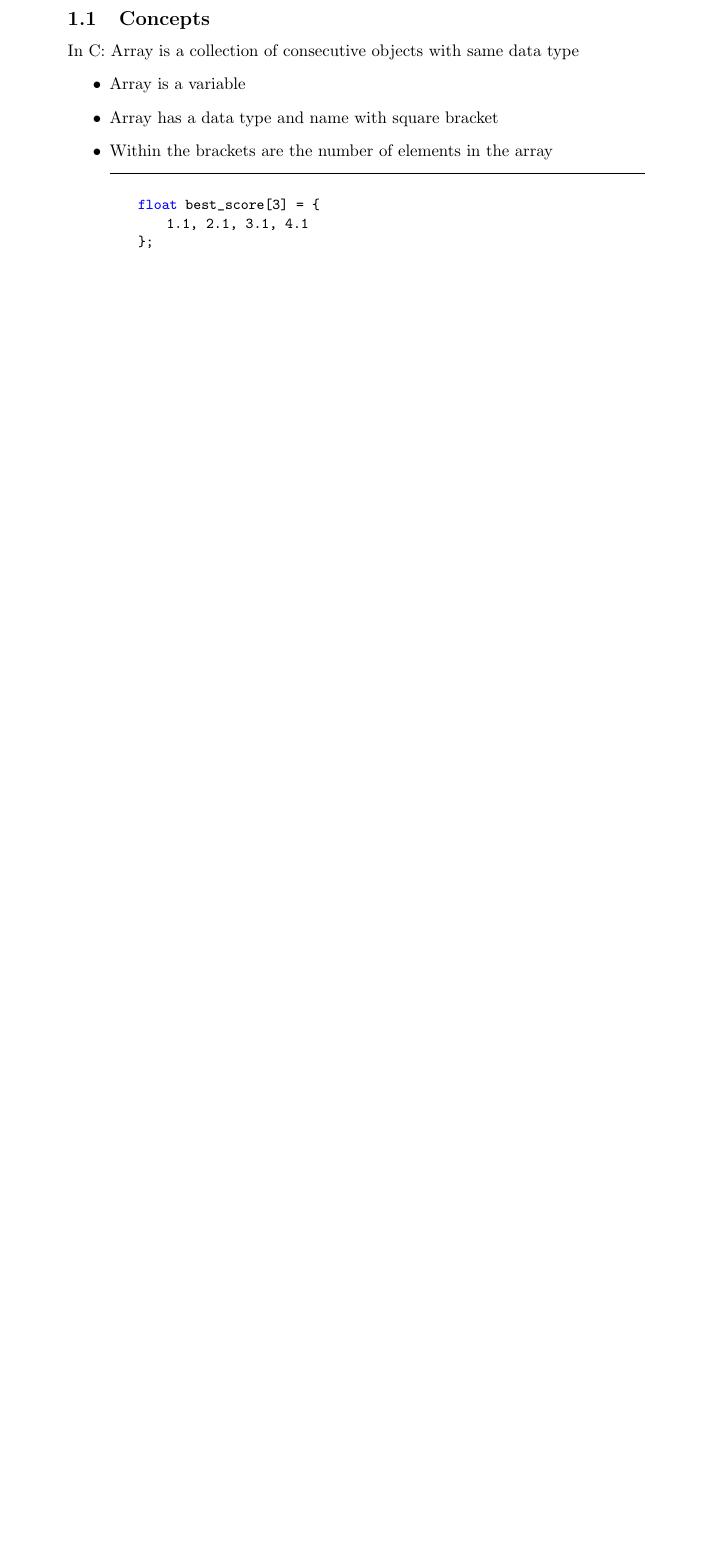
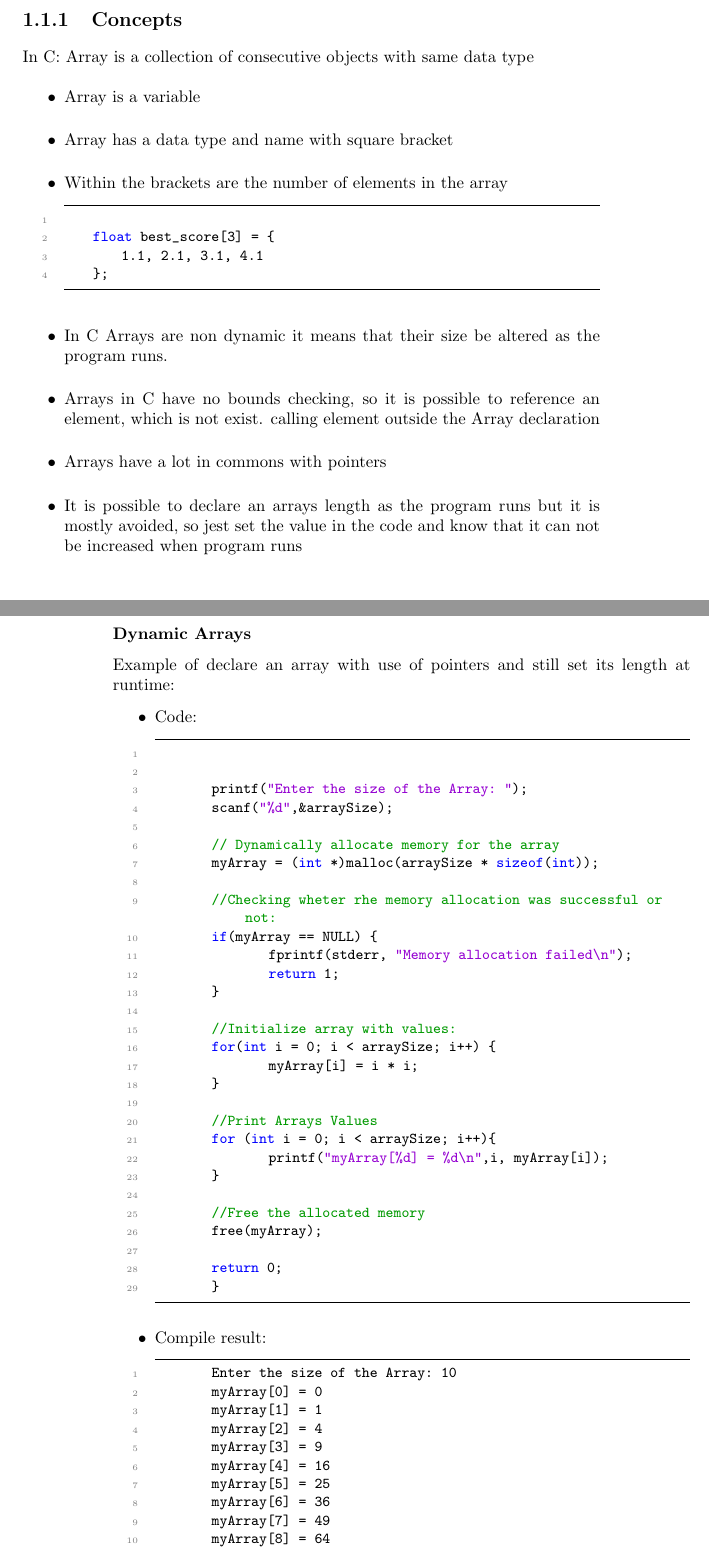
Before and after one commit to Ramtin-BeheshtAeen/Advanced_C_Programmin_Book, a LaTeX book (notes/chp1.tex): part of the page before the commit and two parts of pages 5 and 6 of 9 after it, the two joined at a grey line, cut so that both start at the same text, the shorter picture padded with empty space. The pictures show the PDF file notes/chp1.pdf that the author committed with the source.

Commit message:
Work on (Passing an array to an function) sectiom

```diff
--- a/notes/chp1.tex
+++ b/notes/chp1.tex
@@ -53,4 +71,76 @@ In C: Array is a collection of consecutive objects with same data type
 
     \end{lstlisting}
 
-\end{itemize}
+    \item In C Arrays are non dynamic it means that their size be altered as the program runs.
+    \item Arrays in C have no bounds checking, so it is possible to reference an element, which is not exist. calling element outside the Array declaration
+    \item Arrays have a lot in commons with pointers
+    \item It is possible to declare an arrays length as the program runs but it is mostly avoided, so jest set the value in the code and know that it can not be increased when program runs
+    \end{itemize}
+    \break
+    \break
+
+      \subsubsection{Dynamic Arrays}
+      Example of declare an array with use of pointers and still set its length at runtime:
+      \begin{itemize}
+      \item Code:
+      \begin{lstlisting}
+
+
+        printf("Enter the size of the Array: ");
+        scanf("%d",&arraySize);
+
+        // Dynamically allocate memory for the array
+        myArray = (int *)malloc(arraySize * sizeof(int));
+
+        //Checking wheter rhe memory allocation was successful or not:
+        if(myArray == NULL) {
+                fprintf(stderr, "Memory allocation failed\n");
+                return 1;
+        }
+
+        //Initialize array with values:
+        for(int i = 0; i < arraySize; i++) {
+                myArray[i] = i * i;
+        }
+
+        //Print Arrays Values
+        for (int i = 0; i < arraySize; i++){
+                printf("myArray[%d] = %d\n",i, myArray[i]);
+        }
+
+        //Free the allocated memory
+        free(myArray);
+
+        return 0;
+        }
+
+      \end{lstlisting}
+      \item Compile result:
+      \begin{lstlisting}
+        Enter the size of the Array: 10
+        myArray[0] = 0
+        myArray[1] = 1
+        myArray[2] = 4
+        myArray[3] = 9
+        myArray[4] = 16
+        myArray[5] = 25
+        myArray[6] = 36
+        myArray[7] = 49
+        myArray[8] = 64
+        myArray[9] = 81
+      \end{lstlisting}
+      In this code, arraySize is determined at runtime based on the user’s input. The malloc function is used to allocate the required amount of memory. It’s important to free the allocated memory with free when you’re done using the dynamically allocated array to prevent memory leaks.
+      Keep in mind that dynamic memory allocation allows for flexible array sizes, but it also requires careful management of the allocated memory.
+
+
+
+      Example of declare an array with out useing pointers and still set its length at runtime(Using  Variable Length Arrays (VLA)):
+      \begin{lstlisting}
+        #include <stdio.h>
+
+        int main(){
+                int arraySize;
+
+                //Ask the user for the array size:
+                printf("Enter the size of the array: ");
+                scanf("%d", &arraySize);
@@ -56,0 +152,21 @@ In C: Array is a collection of consecutive objects with same data type
+                for (int i = 0; i < arraySize; i++){
+                        myArray[i] = i * i;
+                }
+
+                //Print array values:
+                for (int i = 0; i < arraySize; i++){
+                        printf("myArray[%d] = %d\n", i, myArray[i]);
+                }
+
+                return 0;
+        }
+      \end{lstlisting}
+      \item Compile result:
+      \begin{lstlisting}
+        Enter the size of the Array: 5
+        myArray[0] = 0
+        myArray[1] = 1
+        myArray[2] = 4
+        myArray[3] = 9
+        myArray[4] = 16
+      \end{lstlisting}
@@ -66,3 +190,11 @@ In C: Array is a collection of consecutive objects with same data type
 
 
 \subsection{Working With Arrays}
+\subsubsection{dublicating an array}
+\begin{itemize}
+  \item In this code the process of duplicated an array is demonstrated:
+  \item[⚠] Note: Duplicate must have the same or greater number of elements.(We as an Programmer must enforce this rule, because Compile wont check it)
+\begin{lstlisting}
+  #include <stdio.h>
+
+int main(){
```
Also changed, not shown: notes/chp1.pdf, notes/chp1.tex (101 more changed lines), 12 other files.
